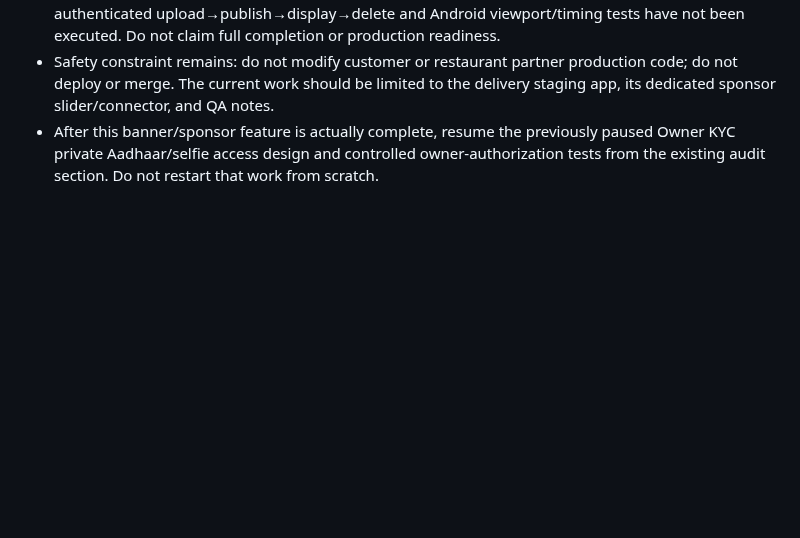
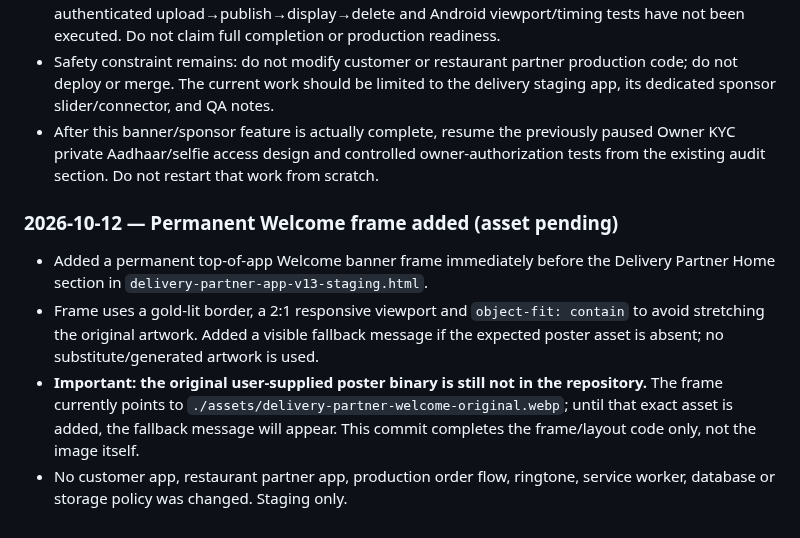
Before and after one commit to harmeetsg1983-blip/jeetpunjabitadka, a Markdown page: JPT_STAGING_QA_NOTES_20261012.md, the part around the change. Drawn GitHub-style; blank space fills up the shorter version.

Commit message:
Record permanent welcome frame and missing poster asset

```diff
--- a/JPT_STAGING_QA_NOTES_20261012.md
+++ b/JPT_STAGING_QA_NOTES_20261012.md
@@ -173,3 +173,9 @@ These are pending test instructions only; no live assignment, database, or physi
 - **Remaining hard blockers:** (1) the exact user-supplied permanent Welcome image is not present as a repository asset and no top banner is coded into `delivery-partner-app-v13-staging.html`; (2) live authenticated upload→publish→display→delete and Android viewport/timing tests have not been executed. Do not claim full completion or production readiness.
 - Safety constraint remains: do not modify customer or restaurant partner production code; do not deploy or merge. The current work should be limited to the delivery staging app, its dedicated sponsor slider/connector, and QA notes.
 - After this banner/sponsor feature is actually complete, resume the previously paused Owner KYC private Aadhaar/selfie access design and controlled owner-authorization tests from the existing audit section. Do not restart that work from scratch.
+
+### 2026-10-12 — Permanent Welcome frame added (asset pending)
+- Added a permanent top-of-app Welcome banner frame immediately before the Delivery Partner Home section in `delivery-partner-app-v13-staging.html`.
+- Frame uses a gold-lit border, a 2:1 responsive viewport and `object-fit: contain` to avoid stretching the original artwork. Added a visible fallback message if the expected poster asset is absent; no substitute/generated artwork is used.
+- **Important: the original user-supplied poster binary is still not in the repository.** The frame currently points to `./assets/delivery-partner-welcome-original.webp`; until that exact asset is added, the fallback message will appear. This commit completes the frame/layout code only, not the image itself.
+- No customer app, restaurant partner app, production order flow, ringtone, service worker, database or storage policy was changed. Staging only.
```
